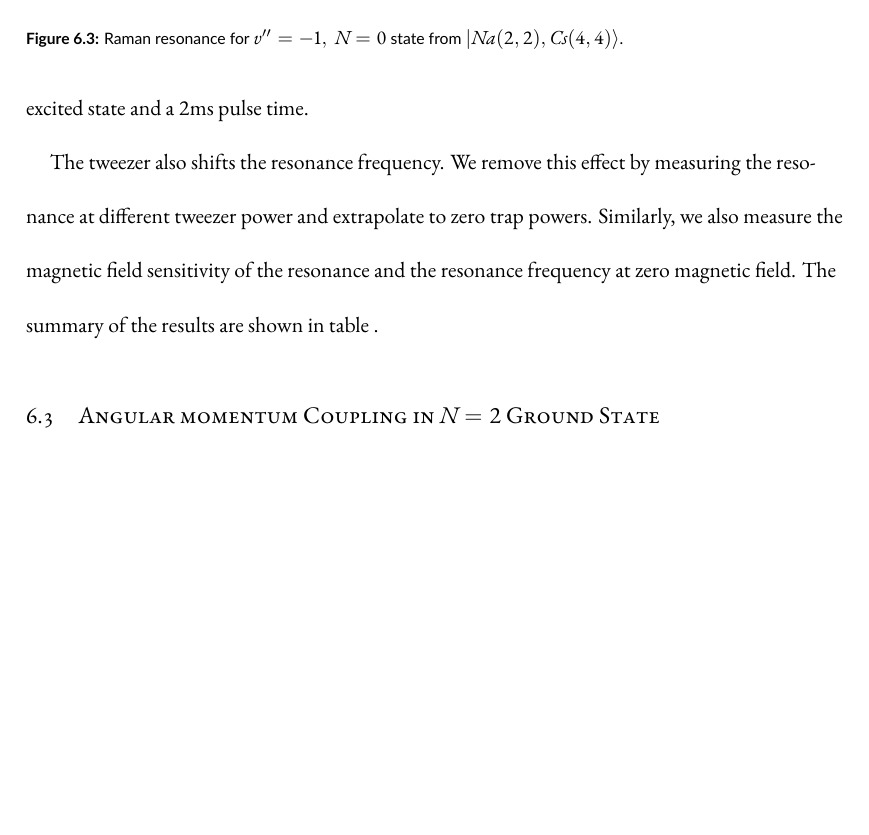
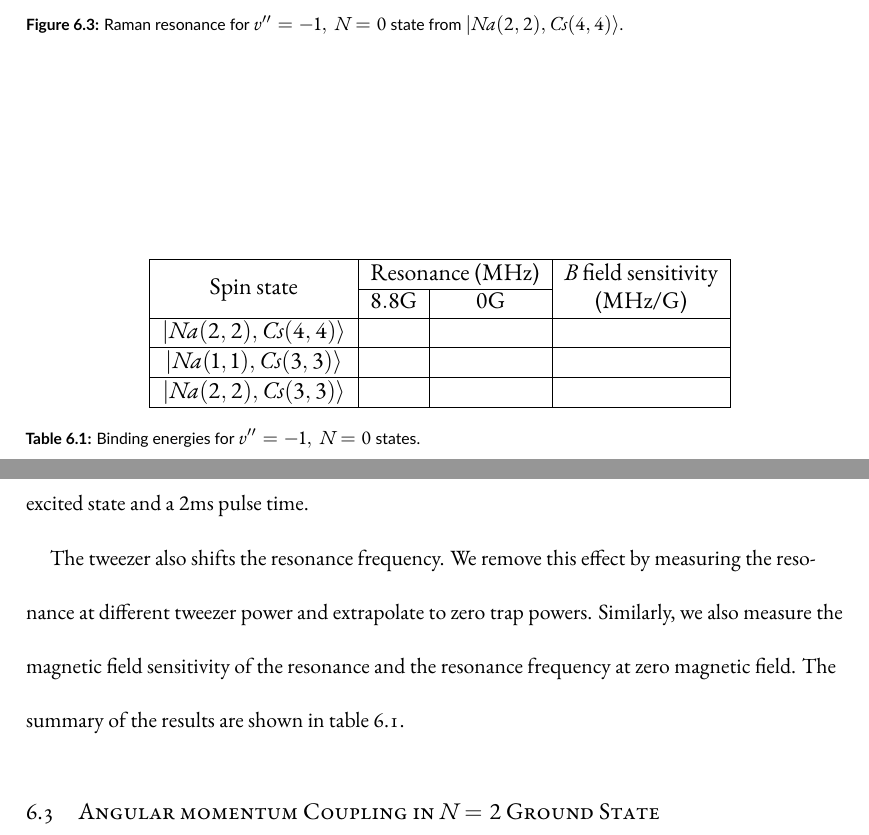
Before and after one commit to yuyichao/grad-thesis, a LaTeX thesis (dissertation.tex, which reads chapters/raman-spectroscopy.tex): part of page 59 of 91 before the commit and two parts of pages 59 and 60 of 92 after it, the two joined at a grey line, cut so that both start at the same text, the shorter picture padded with empty space. Compiled offline with XeLaTeX.

Commit message:
[raman-spectroscopy] empty table for results

```diff
--- a/chapters/raman-spectroscopy.tex
+++ b/chapters/raman-spectroscopy.tex
@@ -181,6 +181,22 @@ in the second frequency while maintaining the total power to minimize heating of
     \label{fig:raman-spectroscopy:resonance}}
 \end{figure}
 
+\begin{table}
+  \centering
+  \todo{include theory prediction?}
+  \begin{tabular}{|c|c|c|c|}
+    \hline
+    \multirow{2}{*}{Spin state}&\multicolumn{2}{c|}{Resonance (MHz)}&\multirowcell{2}{$B$ field sensitivity\\(MHz/G)}\\\cline{2-3}
+    {}&$8.8 \mathrm{G}$&$0 \mathrm{G}$&\\\hline
+    $|Na(2, 2),Cs(4, 4)\rangle$&&&\\\hline
+    $|Na(1, 1),Cs(3, 3)\rangle$&&&\\\hline
+    $|Na(2, 2),Cs(3, 3)\rangle$&&&\\\hline
+  \end{tabular}
+  \caption[Binding energies for $v''=-1,\ N=0$ states]{
+    Binding energies for $v''=-1,\ N=0$ states.
+    \label{table:raman-spectroscopy:n0}}
+\end{table}
+
 We first measure the binding energy for the $v=''-1,\ N=0$ state
 from the atomic states $|Na(2, 2),Cs(4, 4)\rangle$, $|Na(1, 1),Cs(3, 3)\rangle$,
 and $|Na(2, 2),Cs(3, 3)\rangle$.
@@ -194,7 +210,7 @@ We remove this effect by measuring the resonance at different tweezer power
 and extrapolate to zero trap powers.
 Similarly, we also measure the magnetic field sensitivity of the resonance and
 the resonance frequency at zero magnetic field.
-The summary of the results are shown in table~\todo{}.
+The summary of the results are shown in table~\ref{table:raman-spectroscopy:n0}.
 
 \section{Angular momentum Coupling in $N=2$ Ground State}
 \label{ch:raman-spectroscopy:n2}
--- a/dissertation.tex
+++ b/dissertation.tex
@@ -3,6 +3,7 @@
 \documentclass{Dissertate}
 
 \usepackage{fltpage2}
+\usepackage{multirow, makecell}
 
 \newcommand{\todo}[1]{}
 \newcommand{\ud}{\mathrm{d}}
```
Also changed, not shown: dissertation.pdf.
